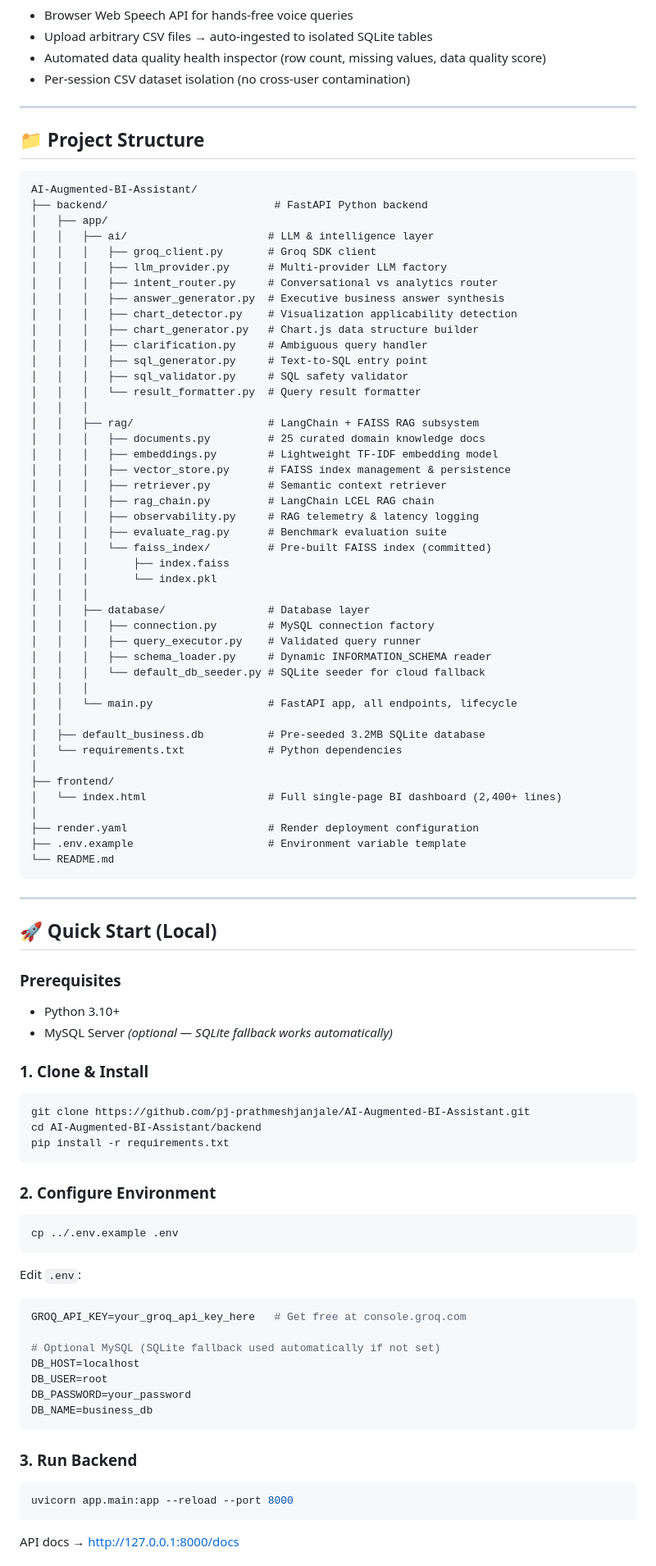
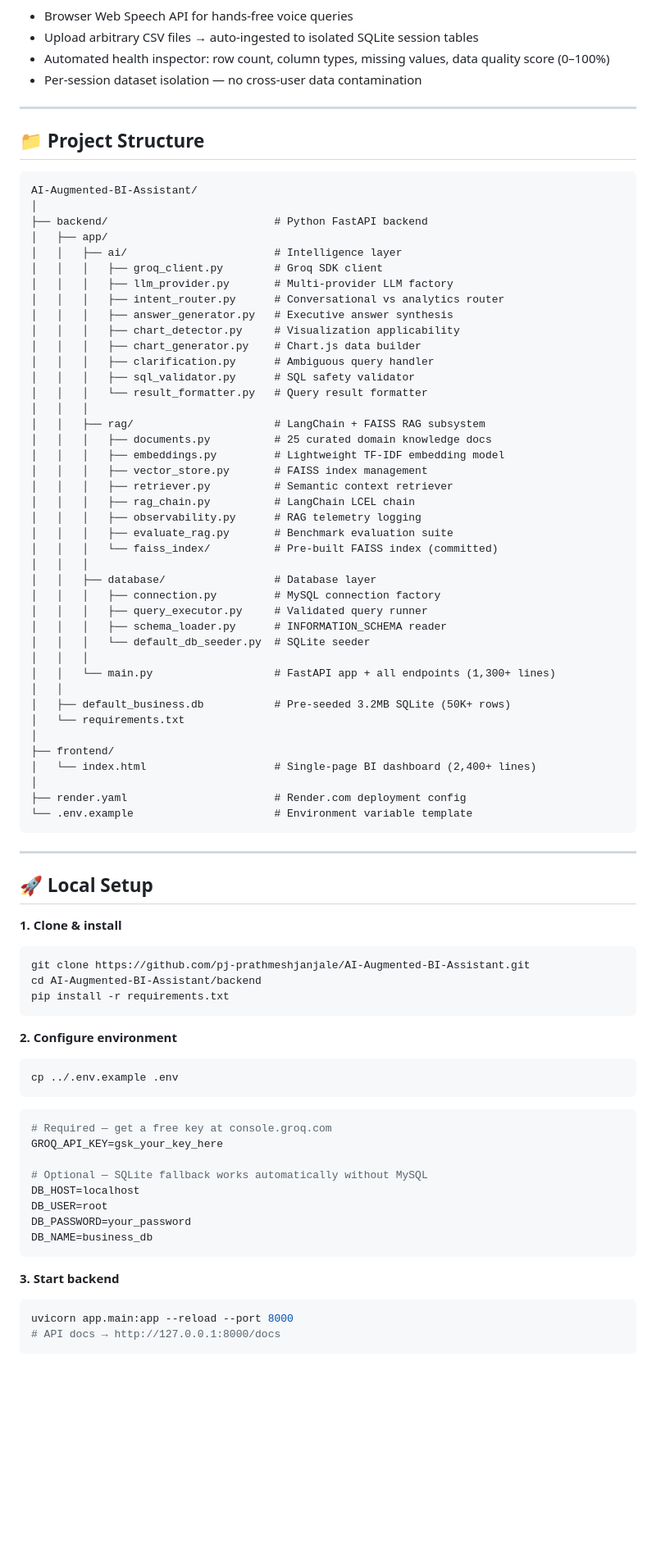
Before and after one commit to pj-prathmeshjanjale/AI-Augmented-BI-Assistant, a Markdown page: README.md, the part around one of its changes. Shown at 82% size. Rendered like a GitHub page; folded sections open; blank space fills up the shorter version.

````diff
--- a/README.md
+++ b/README.md
@@ -124,7 +165,9 @@
 - Browser Web Speech API for hands-free voice queries
-- Upload arbitrary CSV files → auto-ingested to isolated SQLite tables
-- Automated data quality health inspector (row count, missing values, data quality score)
-- Per-session CSV dataset isolation (no cross-user contamination)
+- Upload arbitrary CSV files → auto-ingested to isolated SQLite session tables
+- Automated health inspector: row count, column types, missing values, data quality score (0–100%)
+- Per-session dataset isolation — no cross-user data contamination
+
+</details>
 
 ---
 
@@ -132,84 +175,77 @@
 
 ```
 AI-Augmented-BI-Assistant/
-├── backend/                          # FastAPI Python backend
+│
+├── backend/                          # Python FastAPI backend
 │   ├── app/
-│   │   ├── ai/                      # LLM & intelligence layer
-│   │   │   ├── groq_client.py       # Groq SDK client
-│   │   │   ├── llm_provider.py      # Multi-provider LLM factory
-│   │   │   ├── intent_router.py     # Conversational vs analytics router
-│   │   │   ├── answer_generator.py  # Executive business answer synthesis
-│   │   │   ├── chart_detector.py    # Visualization applicability detection
-│   │   │   ├── chart_generator.py   # Chart.js data structure builder
-│   │   │   ├── clarification.py     # Ambiguous query handler
-│   │   │   ├── sql_generator.py     # Text-to-SQL entry point
-│   │   │   ├── sql_validator.py     # SQL safety validator
-│   │   │   └── result_formatter.py  # Query result formatter
+│   │   ├── ai/                       # Intelligence layer
+│   │   │   ├── groq_client.py        # Groq SDK client
+│   │   │   ├── llm_provider.py       # Multi-provider LLM factory
+│   │   │   ├── intent_router.py      # Conversational vs analytics router
+│   │   │   ├── answer_generator.py   # Executive answer synthesis
+│   │   │   ├── chart_detector.py     # Visualization applicability
+│   │   │   ├── chart_generator.py    # Chart.js data builder
+│   │   │   ├── clarification.py      # Ambiguous query handler
+│   │   │   ├── sql_validator.py      # SQL safety validator
+│   │   │   └── result_formatter.py   # Query result formatter
 │   │   │
-│   │   ├── rag/                     # LangChain + FAISS RAG subsystem
-│   │   │   ├── documents.py         # 25 curated domain knowledge docs
-│   │   │   ├── embeddings.py        # Lightweight TF-IDF embedding model
-│   │   │   ├── vector_store.py      # FAISS index management & persistence
-│   │   │   ├── retriever.py         # Semantic context retriever
-│   │   │   ├── rag_chain.py         # LangChain LCEL RAG chain
-│   │   │   ├── observability.py     # RAG telemetry & latency logging
-│   │   │   ├── evaluate_rag.py      # Benchmark evaluation suite
-│   │   │   └── faiss_index/         # Pre-built FAISS index (committed)
-│   │   │       ├── index.faiss
-│   │   │       └── index.pkl
+│   │   ├── rag/                      # LangChain + FAISS RAG subsystem
+│   │   │   ├── documents.py          # 25 curated domain knowledge docs
+│   │   │   ├── embeddings.py         # Lightweight TF-IDF embedding model
+│   │   │   ├── vector_store.py       # FAISS index management
+│   │   │   ├── retriever.py          # Semantic context retriever
+│   │   │   ├── rag_chain.py          # LangChain LCEL chain
+│   │   │   ├── observability.py      # RAG telemetry logging
+│   │   │   ├── evaluate_rag.py       # Benchmark evaluation suite
+│   │   │   └── faiss_index/          # Pre-built FAISS index (committed)
 │   │   │
-│   │   ├── database/                # Database layer
-│   │   │   ├── connection.py        # MySQL connection factory
-│   │   │   ├── query_executor.py    # Validated query runner
-│   │   │   ├── schema_loader.py     # Dynamic INFORMATION_SCHEMA reader
-│   │   │   └── default_db_seeder.py # SQLite seeder for cloud fallback
+│   │   ├── database/                 # Database layer
+│   │   │   ├── connection.py         # MySQL connection factory
+│   │   │   ├── query_executor.py     # Validated query runner
+│   │   │   ├── schema_loader.py      # INFORMATION_SCHEMA reader
+│   │   │   └── default_db_seeder.py  # SQLite seeder
 │   │   │
-│   │   └── main.py                  # FastAPI app, all endpoints, lifecycle
+│   │   └── main.py                   # FastAPI app + all endpoints (1,300+ lines)
 │   │
-│   ├── default_business.db          # Pre-seeded 3.2MB SQLite database
-│   └── requirements.txt             # Python dependencies
+│   ├── default_business.db           # Pre-seeded 3.2MB SQLite (50K+ rows)
+│   └── requirements.txt
 │
 ├── frontend/
-│   └── index.html                   # Full single-page BI dashboard (2,400+ lines)
+│   └── index.html                    # Single-page BI dashboard (2,400+ lines)
 │
-├── render.yaml                      # Render deployment configuration
-├── .env.example                     # Environment variable template
-└── README.md
+├── render.yaml                       # Render.com deployment config
+└── .env.example                      # Environment variable template
 ```
 
 ---
 
-## 🚀 Quick Start (Local)
+## 🚀 Local Setup
 
-### Prerequisites
-- Python 3.10+
-- MySQL Server *(optional — SQLite fallback works automatically)*
-
-### 1. Clone & Install
+**1. Clone & install**
 ```bash
 git clone https://github.com/pj-prathmeshjanjale/AI-Augmented-BI-Assistant.git
 cd AI-Augmented-BI-Assistant/backend
 pip install -r requirements.txt
 ```
 
-### 2. Configure Environment
+**2. Configure environment**
 ```bash
 cp ../.env.example .env
 ```
-Edit `.env`:
 ```env
-GROQ_API_KEY=your_groq_api_key_here   # Get free at console.groq.com
+# Required — get a free key at console.groq.com
+GROQ_API_KEY=gsk_your_key_here
 
-# Optional MySQL (SQLite fallback used automatically if not set)
+# Optional — SQLite fallback works automatically without MySQL
 DB_HOST=localhost
 DB_USER=root
 DB_PASSWORD=your_password
 DB_NAME=business_db
 ```
 
-### 3. Run Backend
+**3. Start backend**
 ```bash
 uvicorn app.main:app --reload --port 8000
+# API docs → http://127.0.0.1:8000/docs
 ```
-API docs → http://127.0.0.1:8000/docs
 
````
Also changed, not shown: other parts of README.md (+188 -138 lines).
